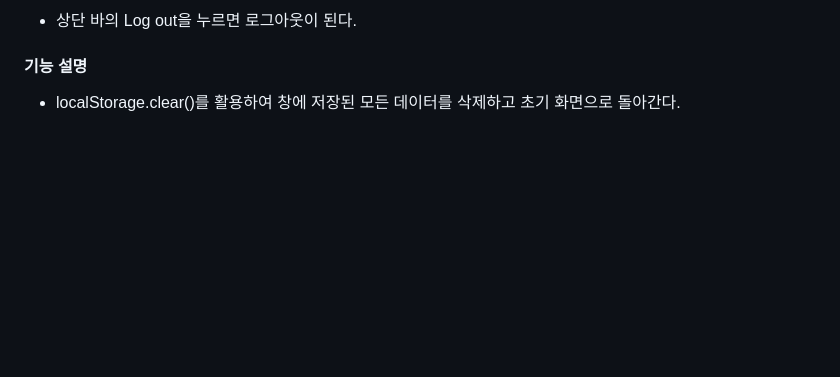
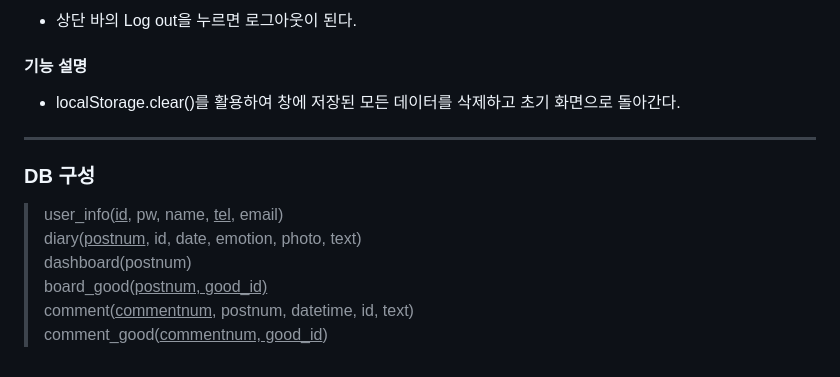
Before and after one commit to Naeunnkim/madcamp_week3, a Markdown page: README.md, the part around the change. Drawn GitHub-style; blank space fills up the shorter version.

```diff
--- a/README.md
+++ b/README.md
@@ -248,3 +248,12 @@ const checkPassword = (submittedPassword, hashedPassword) => {
 
 #### 기능 설명
 - localStorage.clear()를 활용하여 창에 저장된 모든 데이터를 삭제하고 초기 화면으로 돌아간다.
+
+---
+### DB 구성
+> user_info(<u>id</u>, pw, name, <u>tel</u>, email)<br>
+diary(<u>postnum</u>, id, date, emotion, photo, text)<br>
+dashboard(postnum)<br>
+board_good(<u>postnum, good_id)</u><br>
+comment(<u>commentnum</u>, postnum, datetime, id, text)<br>
+comment_good(<u>commentnum, good_id</u>)<br>
```
